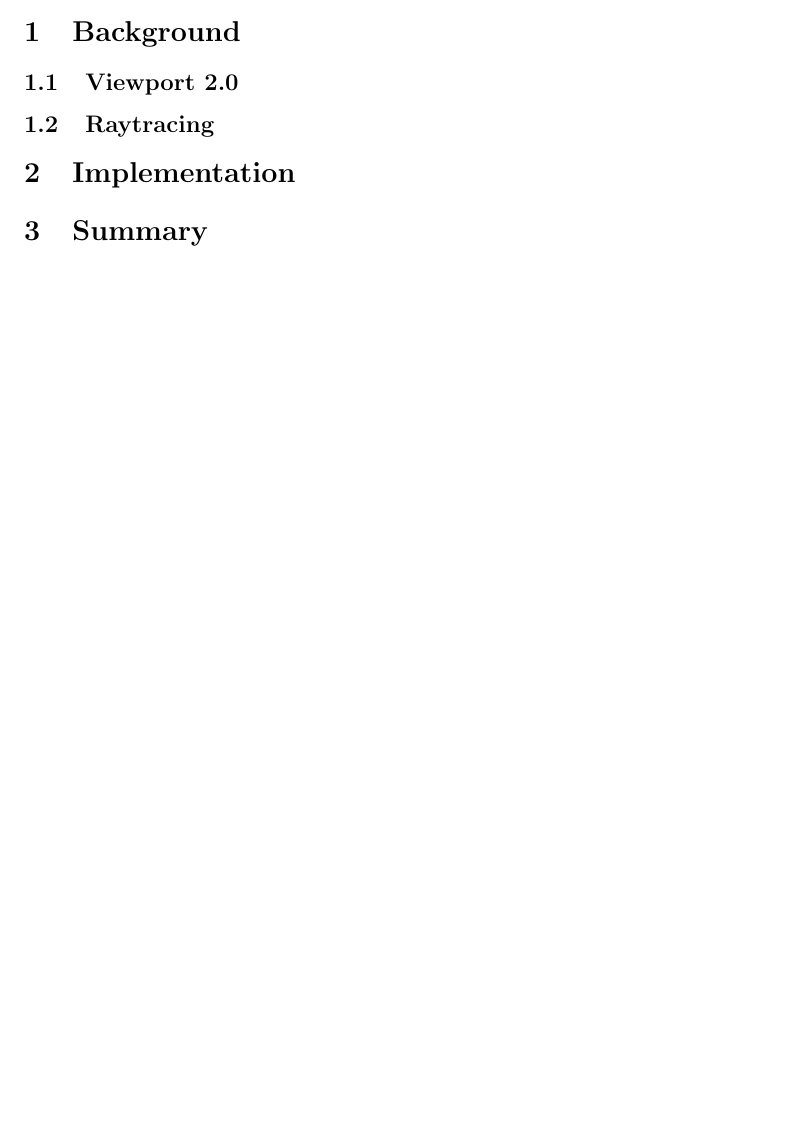
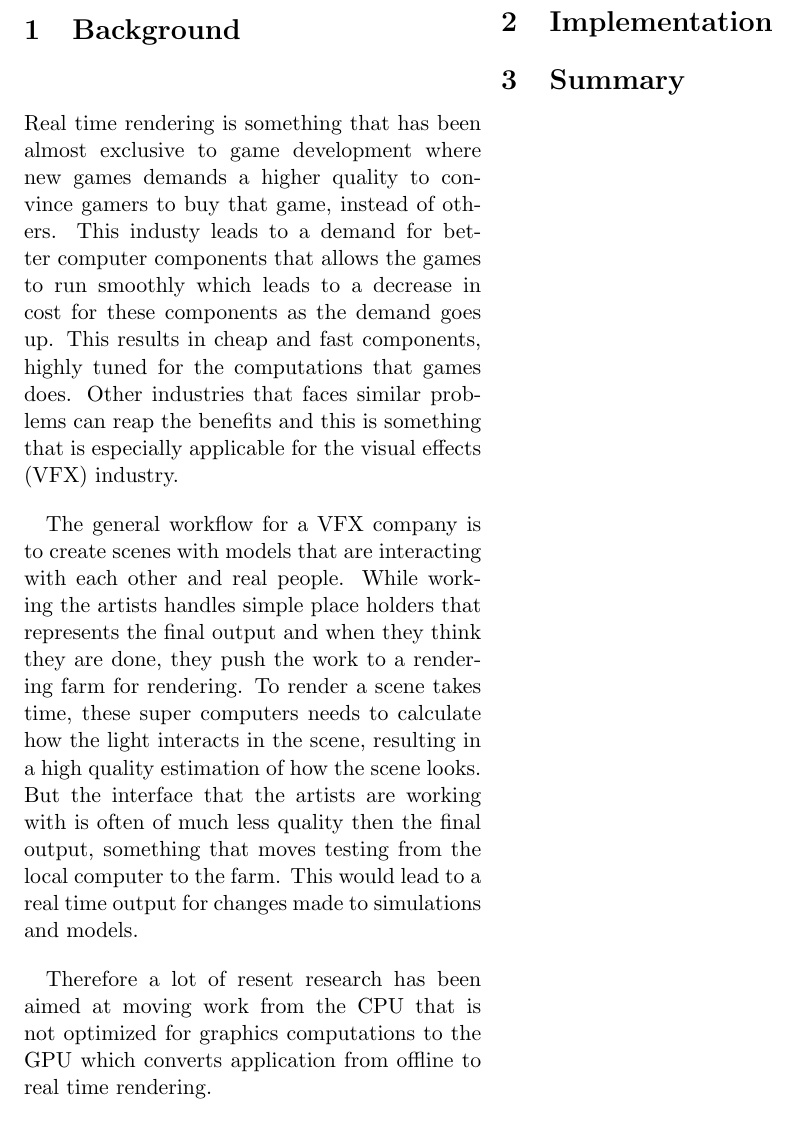
Before and after one commit to johanbecknoren/cumulus, a LaTeX paper (report/cumulus.tex): part of the page before the commit and part of page 1 of 2 after it, cut so that both start at the same text. Compiled offline with pdfLaTeX.

Commit message:
Wrote background

```diff
--- a/report/cumulus.tex
+++ b/report/cumulus.tex
@@ -39,12 +39,20 @@
 \end {abstract}
 
 \section{Background}
+Real time rendering is something that has been almost exclusive to game development where new games demands a higher quality to convince gamers to buy that game, instead of others.
+This industy leads to a demand for better computer components that allows the games to run smoothly which leads to a decrease in cost for these components as the demand goes up.
+This results in cheap and fast components, highly tuned for the computations that games does.
+Other industries that faces similar problems can reap the benefits and this is something that is especially applicable for the visual effects (VFX) industry.
 
+The general workflow for a VFX company is to create scenes with models that are interacting with each other and real people.
+While working the artists handles simple place holders that represents the final output and when they think they are done, they push the work to a rendering farm for rendering.
+To render a scene takes time, these super computers needs to calculate how the light interacts in the scene, resulting in a high quality estimation of how the scene looks.
+But the interface that the artists are working with is often of much less quality then the final output, something that moves testing from the local computer to the farm.
+This would lead to a real time output for changes made to simulations and models.
+
+Therefore a lot of resent research has been aimed at moving work from the CPU that is not optimized for graphics computations to the GPU which converts application from offline to real time rendering.
 
 \subsection{Viewport 2.0}
-
-
-
 
 
 \subsection{Raytracing}
```
